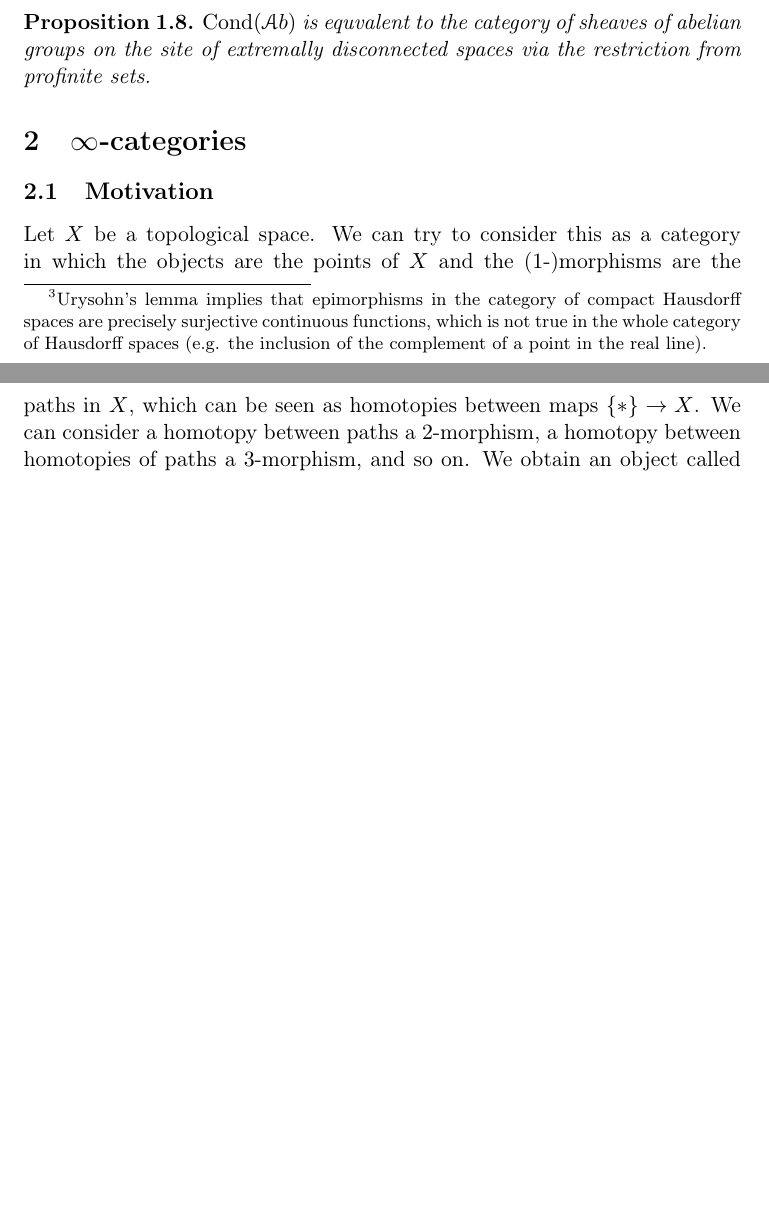
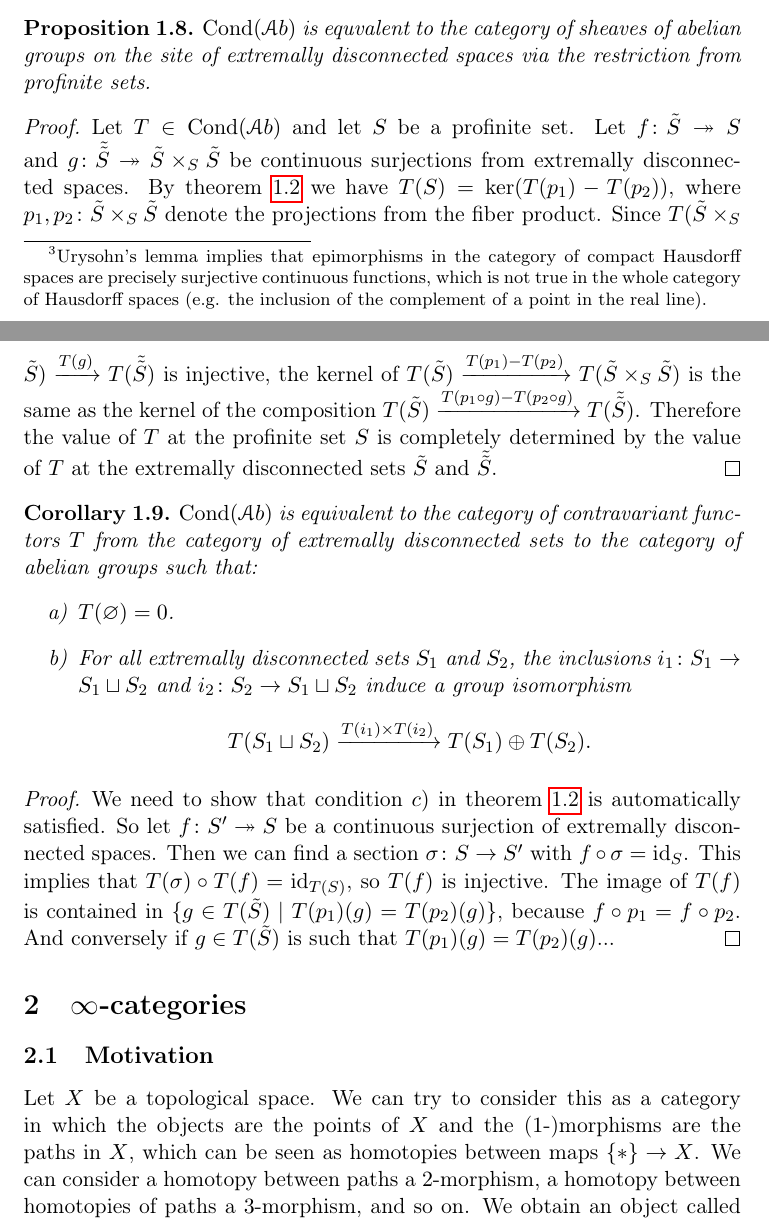
Before and after one commit to pedro-nlb/cag, a LaTeX document (main.tex): two parts of pages 5 and 6 of 7, joined at a grey line, cut so that both start at the same text, the shorter picture padded with empty space. Compiled offline with pdfLaTeX.

Commit message:
Some updates

```diff
--- a/main.tex
+++ b/main.tex
@@ -204,7 +204,31 @@ This has the following consequence:
 
 \begin{prop}
     $\Cond(\Ab)$ is equvalent to the category of sheaves of abelian groups on the site of extremally disconnected spaces via the restriction from profinite sets.
+    \begin{proof}
+	Let $T\in \Cond(\Ab)$ and let $S$ be a profinite set.
+	Let $f\colon \tilde{S}\twoheadrightarrow S$ and $g\colon \tilde{\tilde{S}}\twoheadrightarrow \tilde{S}\fp{S}\tilde{S}$ be continuous surjections from extremally disconnected spaces.
+	By \cref{lm:sheaf} we have $T(S)=\ker(T(p_{1})-T(p_{2}))$, where $p_{1},p_{2}\colon \tilde{S}\fp{S}\tilde{S}$ denote the projections from the fiber product.
+	Since $T(\tilde{S}\fp{S}\tilde{S})\xrightarrow{T(g)} T(\tilde{\tilde{S}})$ is injective, the kernel of $T(\tilde{S})\xrightarrow{T(p_{1})-T(p_{2})} T(\tilde{S}\fp{S}\tilde{S})$ is the same as the kernel of the composition $T(\tilde{S})\xrightarrow{T(p_{1}\circ g)-T(p_{2}\circ g)} T(\tilde{\tilde{S}})$.
+	Therefore the value of $T$ at the profinite set $S$ is completely determined by the value of $T$ at the extremally disconnected sets $\tilde{S}$ and $\tilde{\tilde{S}}$.
+    \end{proof}
 \end{prop}
+
+\begin{cor}\label{cor:sheaf}
+    $\Cond(\Ab)$ is equivalent to the category of contravariant functors $T$ from the category of extremally disconnected sets to the category of abelian groups such that:
+    \begin{enumerate}[label=\alph*)]
+	\item $T(\varnothing)=0$.
+	\item For all extremally disconnected sets $S_{1}$ and $S_{2}$, the inclusions $i_{1}\colon S_{1}\to S_{1}\sqcup S_{2}$ and $i_{2}\colon S_{2}\to S_{1}\sqcup S_{2}$ induce a group isomorphism
+	    \[ T(S_{1}\sqcup S_{2})\xrightarrow{T(i_{1})\times T(i_{2})} T(S_{1})\op T(S_{2}).\]
+    \end{enumerate}
+    \begin{proof}
+	We need to show that condition $c)$ in \cref{lm:sheaf} is automatically satisfied.
+	So let $f\colon S'\twoheadrightarrow S$ be a continuous surjection of extremally disconnected spaces.
+	Then we can find a section $\sigma\colon S\to S'$ with $f\circ \sigma =\id_{S}$.
+	This implies that $T(\sigma)\circ T(f)=\id_{T(S)}$, so $T(f)$ is injective.
+	The image of $T(f)$ is contained in $\{ g\in T(\tilde{S})\mid T(p_{1})(g)=T(p_{2})(g)\}$, because $f\circ p_{1}=f\circ p_{2}$.
+	And conversely if $g\in T(\tilde{S})$ is such that $T(p_{1})(g)=T(p_{2})(g)$...
+    \end{proof}
+\end{cor}
 
 \section{$\infty$-categories}
 
```
Also changed, not shown: main.pdf, 4 other files.
